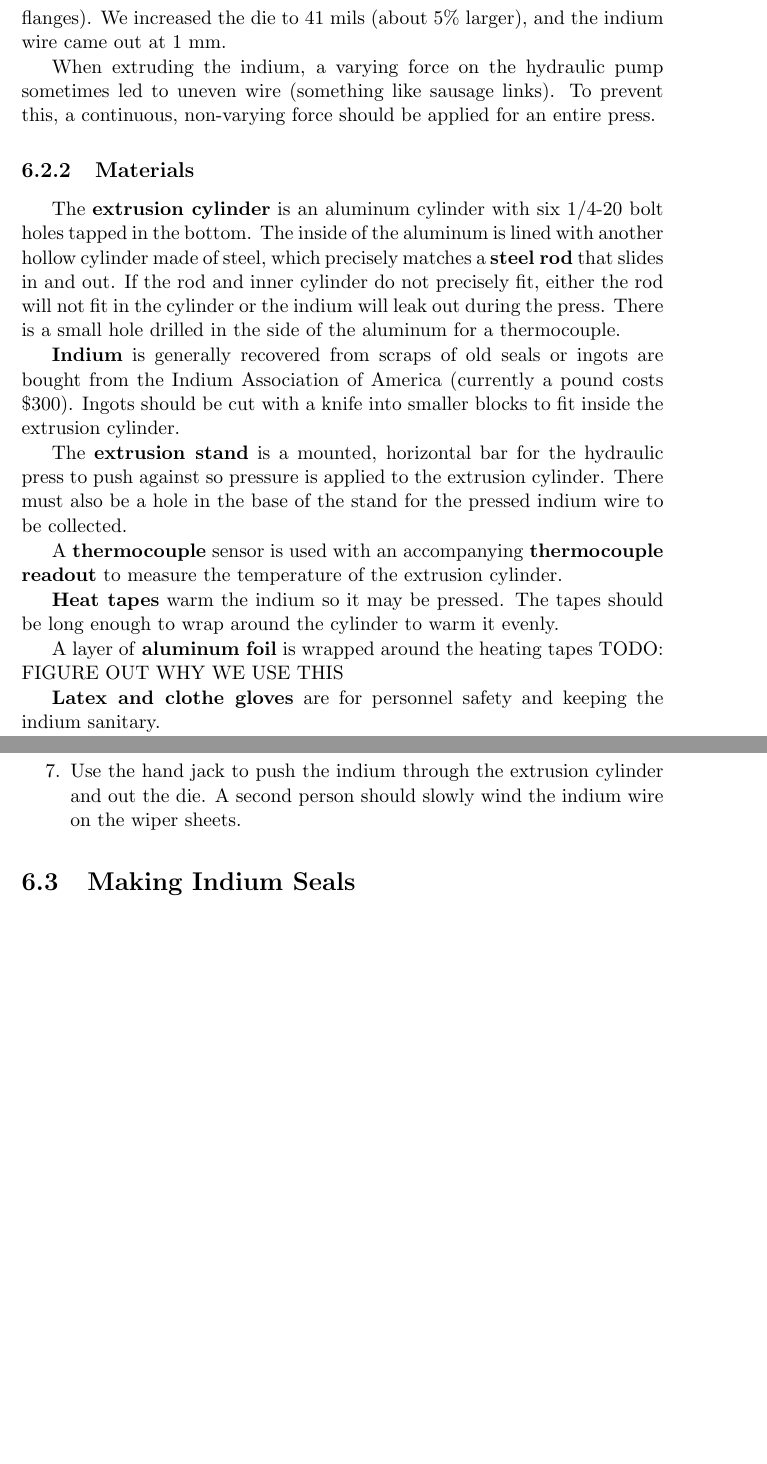
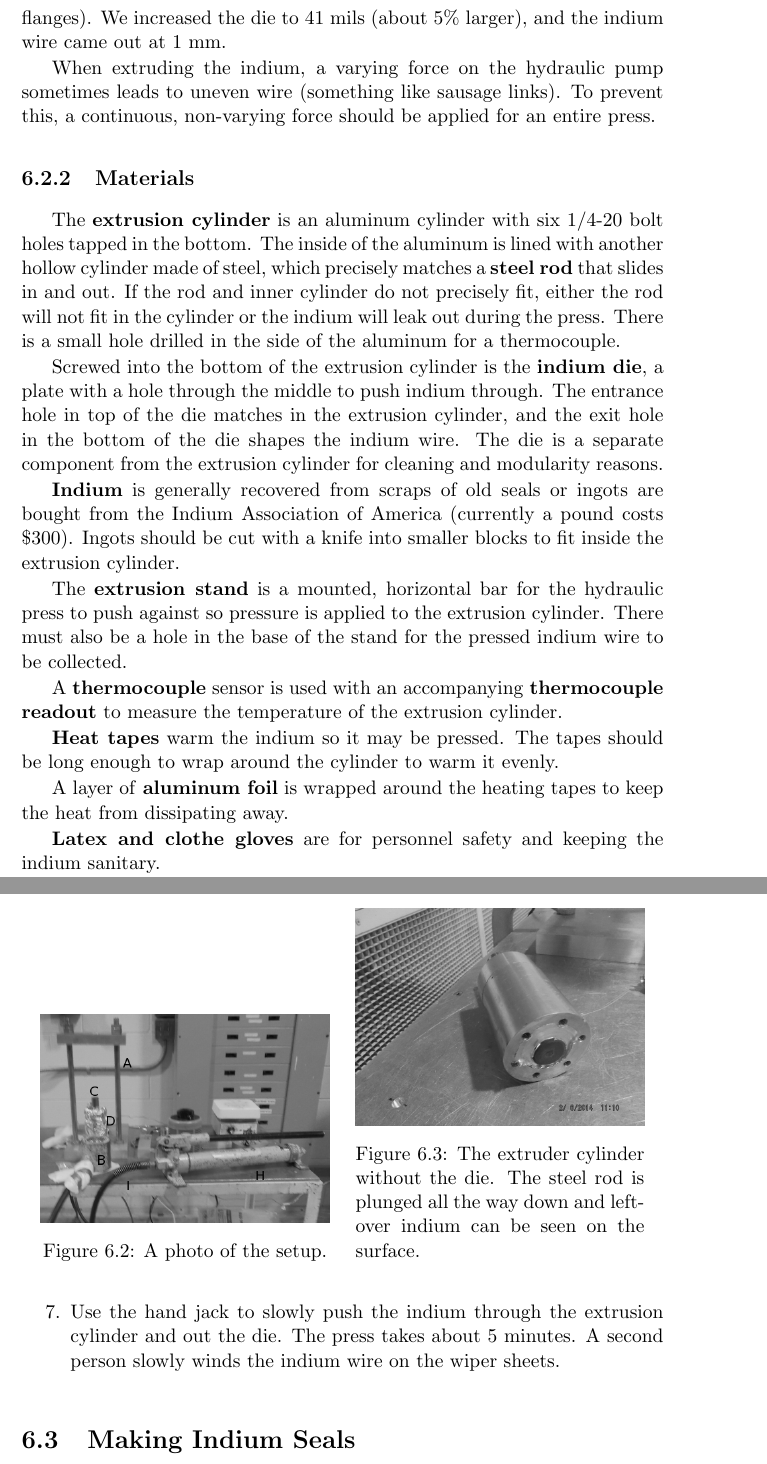
Before and after one commit to ryan-duve/hifrost-manual, a LaTeX thesis (hifrost.tex, which reads procedures.tex): two parts of pages 30 and 32 of 35 before the commit and two parts of pages 30 and 32 of 37 after it, joined at a grey line, cut so that both start at the same text, the shorter picture padded with empty space. Compiled offline with pdfLaTeX.

Commit message:
added extrusion procedure

```diff
--- a/procedures.tex
+++ b/procedures.tex
@@ -18,10 +17,12 @@ A bulk of indium is put into a hollow cylinder with a small hole in the bottom,
 
-Our first indium die, the plate at the bottom of the hollow cylinder that has a small hole for haping indium, had a 1 mm hole.  For whatever reason, this produced indium 0.75 mm in diameter (too small for the HiFrost flanges).  We increased the die to 41 mils (about 5\% larger), and the indium wire came out at 1 mm.
+Our first indium die, the plate at the bottom of the hollow cylinder that has a small hole for shaping indium, had a 1 mm hole.  For whatever reason, this produced indium 0.75 mm in diameter (too small for the HiFrost flanges).  We increased the die to 41 mils (about 5\% larger), and the indium wire came out at 1 mm.
 
-When extruding the indium, a varying force on the hydraulic pump sometimes led to uneven wire (something like sausage links).  To prevent this, a continuous, non-varying force should be applied for an entire press.
+When extruding the indium, a varying force on the hydraulic pump sometimes leads to uneven wire (something like sausage links).  To prevent this, a continuous, non-varying force should be applied for an entire press.
 
 \subsection{Materials}
 The \textbf{extrusion cylinder} is an aluminum cylinder with six 1/4-20 bolt holes tapped in the bottom.  The inside of the aluminum is lined with another hollow cylinder made of steel, which precisely matches a \textbf{steel rod} that slides in and out.  If the rod and inner cylinder do not precisely fit, either the rod will not fit in the cylinder or the indium will leak out during the press.  There is a small hole drilled in the side of the aluminum for a thermocouple.
+
+Screwed into the bottom of the extrusion cylinder is the \textbf{indium die}, a plate with a hole through the middle to push indium through.  The entrance hole in top of the die matches in the extrusion cylinder, and the exit hole in the bottom of the die shapes the indium wire.  The die is a separate component from the extrusion cylinder for cleaning and modularity reasons.
 
 \textbf{Indium} is generally recovered from scraps of old seals or ingots are bought from the Indium Association of America (currently a pound costs \$300).  Ingots should be cut with a knife into smaller blocks to fit inside the extrusion cylinder.
 
@@ -31,7 +32,7 @@ A \textbf{thermocouple} sensor is used with an accompanying \textbf{thermocouple
 
 \textbf{Heat tapes} warm the indium so it may be pressed.  The tapes should be long enough to wrap around the cylinder to warm it evenly.
 
-A layer of \textbf{aluminum foil} is wrapped around the heating tapes TODO: FIGURE OUT WHY WE USE THIS
+A layer of \textbf{aluminum foil} is wrapped around the heating tapes to keep the heat from dissipating away.
 
 \textbf{Latex and clothe gloves} are for personnel safety and keeping the indium sanitary.
 
@@ -53,10 +54,19 @@ An \com{Enerpc} P39 Porta Power \textbf{hydraulic hand pump} provides the force
 
 \begin{figure}
  \centering
- \includegraphics[scale=0.5]{img/extruder-setup-photo.png}
+
+\begin{minipage}[b]{0.45\linewidth}
+ \includegraphics[width=\linewidth]{img/extruder-setup-photo.png}
+ \caption{A photo of the setup.}
+ \label{fig:extruder-setup-photo}
+\end{minipage}
+\quad
+\begin{minipage}[b]{0.45\linewidth}
+ \includegraphics[width=\linewidth]{img/extruder-cylinder.png}
  % extruder-setup.png: 359x275 pixel, 72dpi, 12.66x9.70 cm, bb=0 0 359 275
- \caption{Indium extruder setup: A) extruder stand, B) hydraulic pump, C) steel rod, D) extrusion cylinder, E) indium scrap/ingot fragments, F) finished wire exiting die, G) sterile wipe sheet, H) hand jack, I) hydraulic line, J) thermocouple gauge}
- \label{fig:extruder}
+ \caption{The extruder cylinder without the die.  The steel rod is plunged all the way down and leftover indium can be seen on the surface.}
+ \label{fig:extruder-cylinder}
+\end{minipage}
 \end{figure}
 
 
@@ -67,5 +77,5 @@ An \com{Enerpc} P39 Porta Power \textbf{hydraulic hand pump} provides the force
 \item Place the cylinder/rod under the extrusion stand.
 \item Set the variable current source so the heating tape reaches about $70^\circ$ C, which takes around 20 minutes.  Increase the temperature in steps, allowing the thermocouple to equilibrate between steps, to $100 ^\circ$ C.  \textit{NB: on our VariAC unit the 50 mark corresponds to $75 ^\circ$ C and the 60 mark corresponds to $100^\circ$ C}
 \item Set the hydraulic jack on the extrusion cylinder and under the stand's horizontal bar.
-\item Use the hand jack to push the indium through the extrusion cylinder and out the die.  A second person should slowly wind the indium wire on the wiper sheets.
+\item Use the hand jack to slowly push the indium through the extrusion cylinder and out the die.  The press takes about 5 minutes.  A second person slowly winds the indium wire on the wiper sheets.
 \end{enumerate}
@@ -72,3 +89,5 @@ An \com{Enerpc} P39 Porta Power \textbf{hydraulic hand pump} provides the force
+ \label{fig:extruder-demo}
+\end{figure}
 
 
 \section{Making Indium Seals}
```
Also changed, not shown: procedures.tex (12 more changed lines).
